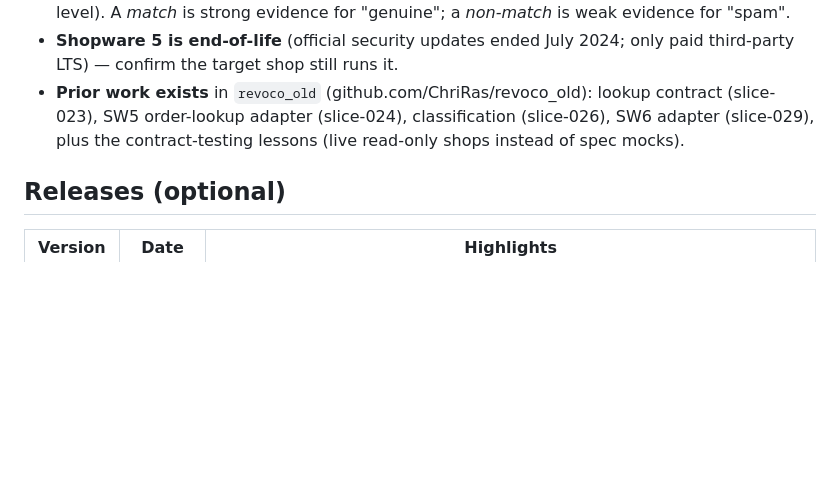
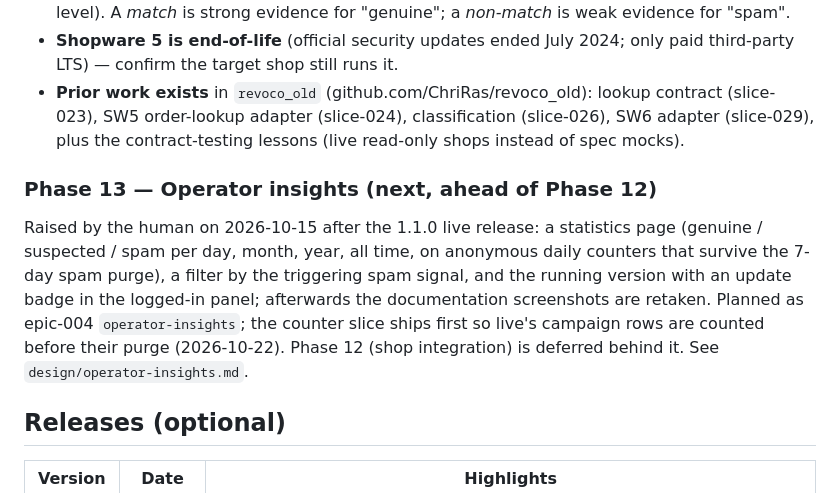
Before and after one commit to ChriRas/revoco, a Markdown page: .claude/project/roadmap.md, the part around the change. Drawn GitHub-style; blank space fills up the shorter version.

Commit message:
docs(design): record the operator-insights planning decisions
Statistics on anonymous daily counters, a signal filter and a version badge
are planned as epic-004; the shop integration moves behind it (roadmap Phase 13).

```diff
--- a/.claude/project/roadmap.md
+++ b/.claude/project/roadmap.md
@@ -113,6 +113,14 @@ Open before planning:
   (slice-023), SW5 order-lookup adapter (slice-024), classification (slice-026), SW6 adapter
   (slice-029), plus the contract-testing lessons (live read-only shops instead of spec mocks).
 
+### Phase 13 — Operator insights (next, ahead of Phase 12)
+Raised by the human on 2026-10-15 after the 1.1.0 live release: a statistics page (genuine / suspected /
+spam per day, month, year, all time, on anonymous daily counters that survive the 7-day spam purge), a
+filter by the triggering spam signal, and the running version with an update badge in the logged-in panel;
+afterwards the documentation screenshots are retaken. Planned as epic-004 `operator-insights`; the counter
+slice ships first so live's campaign rows are counted before their purge (2026-10-22). Phase 12 (shop
+integration) is deferred behind it. See `design/operator-insights.md`.
+
 ## Releases (optional)
 
 | Version | Date | Highlights |
```
Also changed, not shown: 1 other file.
